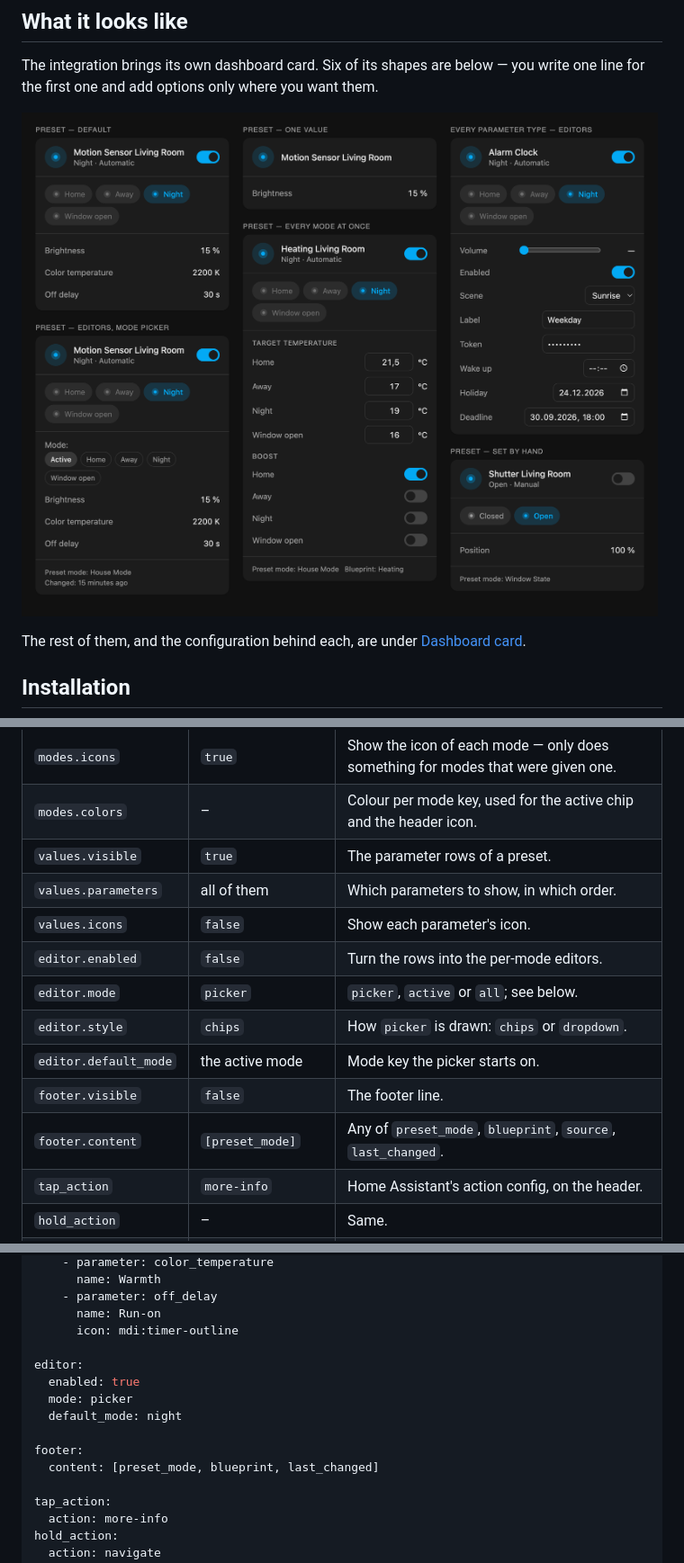
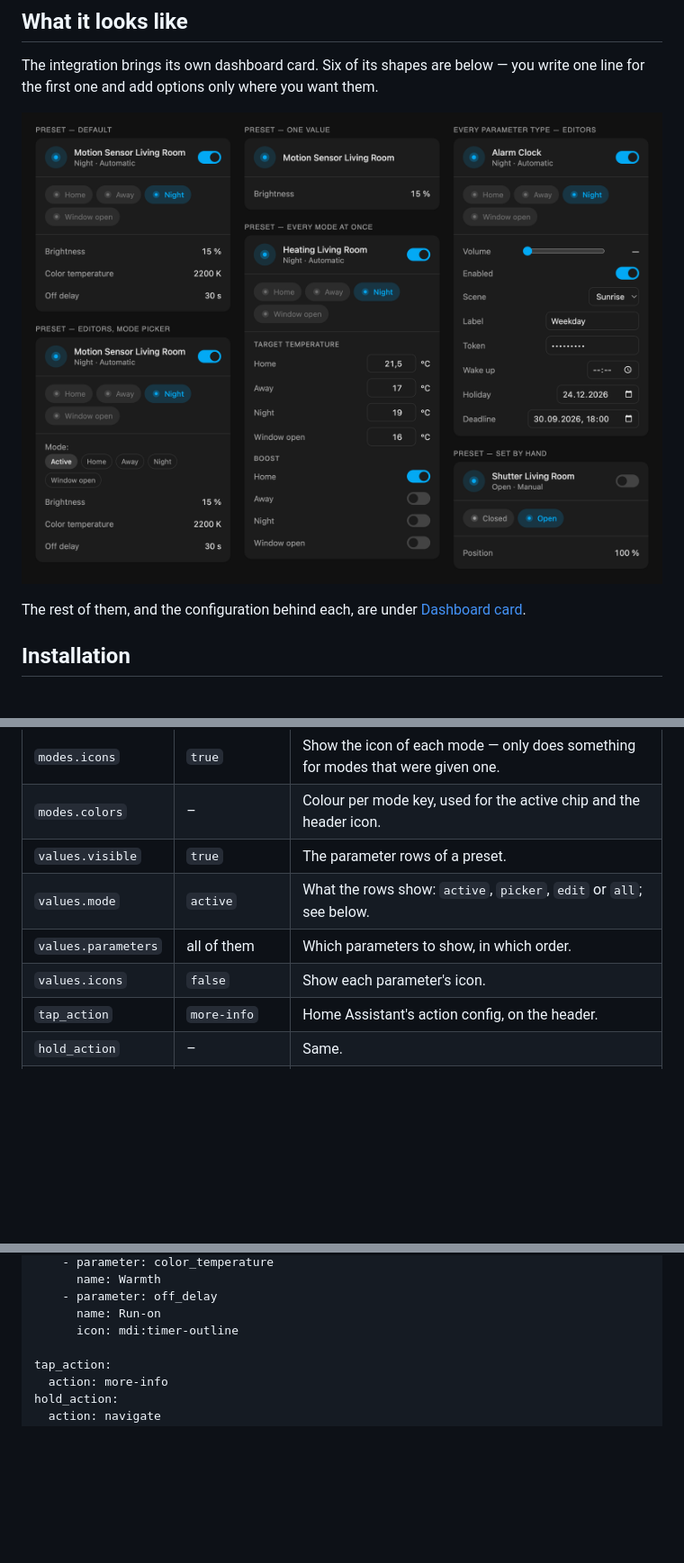
Before and after one commit to julezdean/ha-preset-manager, a Markdown page: README.md, 3 parts joined by grey strips. Shown at 90% size. Rendered like a GitHub page; pictures changed too: assets/card-dark.png; blank space fills up the shorter version.

```diff
--- a/README.md
+++ b/README.md
@@ -568,14 +568,9 @@ time.
 | `modes.icons` | `true` | Show the icon of each mode — only does something for modes that were given one. |
 | `modes.colors` | – | Colour per mode key, used for the active chip and the header icon. |
 | `values.visible` | `true` | The parameter rows of a preset. |
+| `values.mode` | `active` | What the rows show: `active`, `picker`, `edit` or `all`; see below. |
 | `values.parameters` | all of them | Which parameters to show, in which order. |
 | `values.icons` | `false` | Show each parameter's icon. |
-| `editor.enabled` | `false` | Turn the rows into the per-mode editors. |
-| `editor.mode` | `picker` | `picker`, `active` or `all`; see below. |
-| `editor.style` | `chips` | How `picker` is drawn: `chips` or `dropdown`. |
-| `editor.default_mode` | the active mode | Mode key the picker starts on. |
-| `footer.visible` | `false` | The footer line. |
-| `footer.content` | `[preset_mode]` | Any of `preset_mode`, `blueprint`, `source`, `last_changed`. |
 | `tap_action` | `more-info` | Home Assistant's action config, on the header. |
 | `hold_action` | – | Same. |
 | `double_tap_action` | – | Same. |
@@ -750,14 +740,6 @@ values:
     - parameter: off_delay
       name: Run-on
       icon: mdi:timer-outline
-
-editor:
-  enabled: true
-  mode: picker
-  default_mode: night
-
-footer:
-  content: [preset_mode, blueprint, last_changed]
 
 tap_action:
   action: more-info
```
Also changed, not shown: other parts of README.md (+21 -26 lines), CHANGELOG.md (+19 -7 lines), 13 other files.
